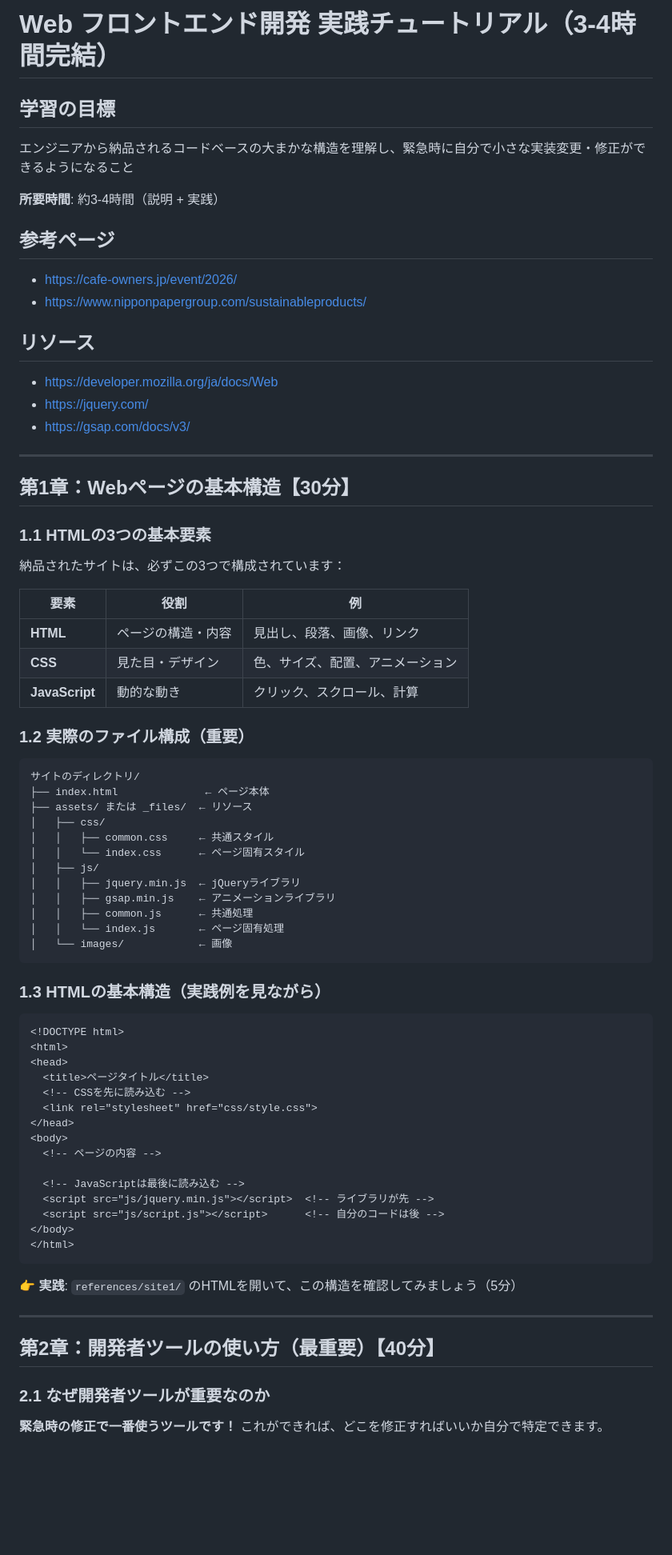
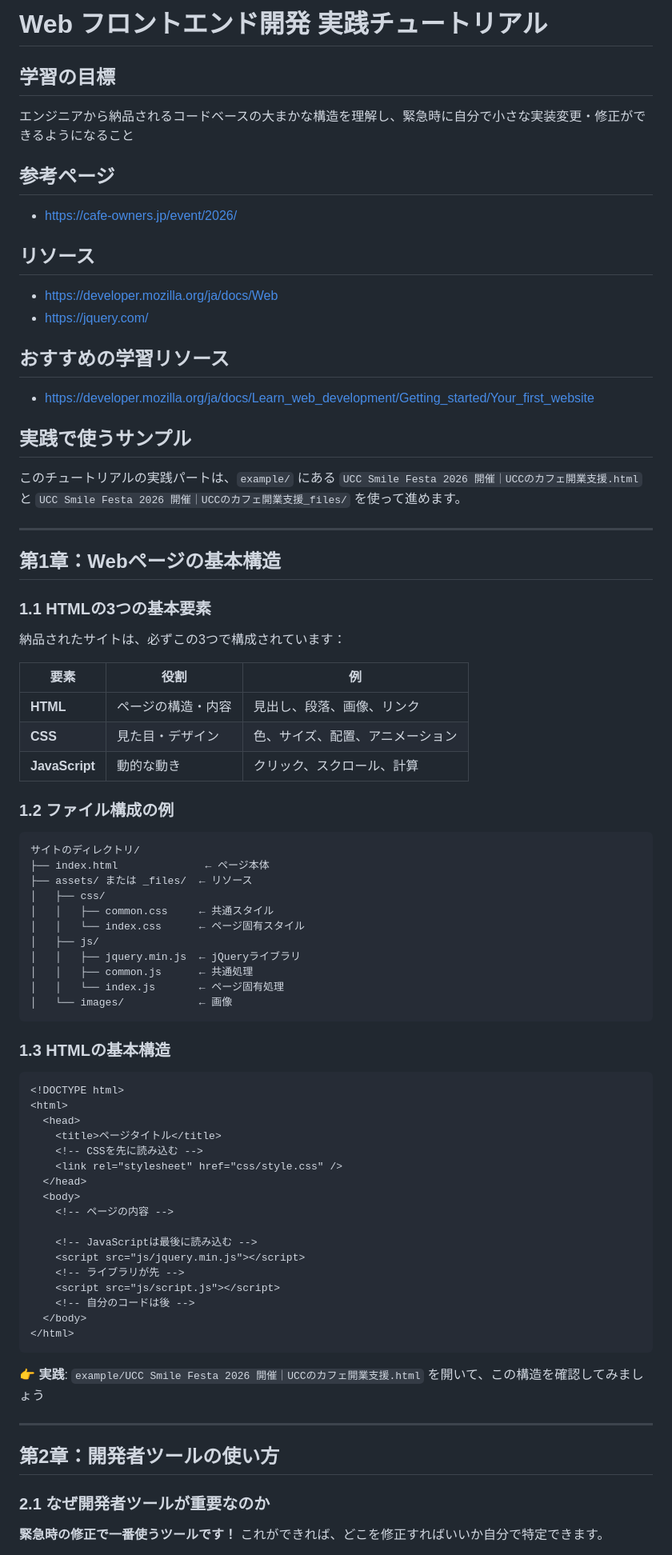
Before and after one commit to ushoka/css-js-tutorial, a Markdown page: README.md, the part around one of its changes. Shown at 80% size. Drawn GitHub-style; blank space fills up the shorter version.

````diff
--- a/README.md
+++ b/README.md
@@ -1,36 +1,44 @@
-# Web フロントエンド開発 実践チュートリアル（3-4時間完結）
+# Web フロントエンド開発 実践チュートリアル
 
 ## 学習の目標
 
 エンジニアから納品されるコードベースの大まかな構造を理解し、緊急時に自分で小さな実装変更・修正ができるようになること
 
-**所要時間**: 約3-4時間（説明 + 実践）
-
 ## 参考ページ
 
 - https://cafe-owners.jp/event/2026/
-- https://www.nipponpapergroup.com/sustainableproducts/
 
 ## リソース
 
 - https://developer.mozilla.org/ja/docs/Web
 - https://jquery.com/
-- https://gsap.com/docs/v3/
+
+## おすすめの学習リソース
+
+- https://developer.mozilla.org/ja/docs/Learn_web_development/Getting_started/Your_first_website
+
+## 実践で使うサンプル
+
+このチュートリアルの実践パートは、`example/` にある
+`UCC Smile Festa 2026 開催｜UCCのカフェ開業支援.html` と
+`UCC Smile Festa 2026 開催｜UCCのカフェ開業支援_files/` を使って進めます。
 
 ---
 
-## 第1章：Webページの基本構造【30分】
+## 第1章：Webページの基本構造
 
 ### 1.1 HTMLの3つの基本要素
+
 納品されたサイトは、必ずこの3つで構成されています：
 
-| 要素 | 役割 | 例 |
-|------|------|-----|
-| **HTML** | ページの構造・内容 | 見出し、段落、画像、リンク |
-| **CSS** | 見た目・デザイン | 色、サイズ、配置、アニメーション |
-| **JavaScript** | 動的な動き | クリック、スクロール、計算 |
+| 要素           | 役割               | 例                               |
+| -------------- | ------------------ | -------------------------------- |
+| **HTML**       | ページの構造・内容 | 見出し、段落、画像、リンク       |
+| **CSS**        | 見た目・デザイン   | 色、サイズ、配置、アニメーション |
+| **JavaScript** | 動的な動き         | クリック、スクロール、計算       |
 
-### 1.2 実際のファイル構成（重要）
+### 1.2 ファイル構成の例
+
 ```
 サイトのディレクトリ/
 ├── index.html              ← ページ本体
@@ -40,35 +48,37 @@
 │   │   └── index.css      ← ページ固有スタイル
 │   ├── js/
 │   │   ├── jquery.min.js  ← jQueryライブラリ
-│   │   ├── gsap.min.js    ← アニメーションライブラリ
 │   │   ├── common.js      ← 共通処理
 │   │   └── index.js       ← ページ固有処理
 │   └── images/            ← 画像
 ```
 
-### 1.3 HTMLの基本構造（実践例を見ながら）
+### 1.3 HTMLの基本構造
+
 ```html
 <!DOCTYPE html>
 <html>
-<head>
-  <title>ページタイトル</title>
-  <!-- CSSを先に読み込む -->
-  <link rel="stylesheet" href="css/style.css">
-</head>
-<body>
-  <!-- ページの内容 -->
+  <head>
+    <title>ページタイトル</title>
+    <!-- CSSを先に読み込む -->
+    <link rel="stylesheet" href="css/style.css" />
+  </head>
+  <body>
+    <!-- ページの内容 -->
 
-  <!-- JavaScriptは最後に読み込む -->
-  <script src="js/jquery.min.js"></script>  <!-- ライブラリが先 -->
-  <script src="js/script.js"></script>      <!-- 自分のコードは後 -->
-</body>
+    <!-- JavaScriptは最後に読み込む -->
+    <script src="js/jquery.min.js"></script>
+    <!-- ライブラリが先 -->
+    <script src="js/script.js"></script>
+    <!-- 自分のコードは後 -->
+  </body>
 </html>
 ```
 
-**👉 実践**: `references/site1/` のHTMLを開いて、この構造を確認してみましょう（5分）
+**👉 実践**: `example/UCC Smile Festa 2026 開催｜UCCのカフェ開業支援.html` を開いて、この構造を確認してみましょう
 
 ---
 
-## 第2章：開発者ツールの使い方（最重要）【40分】
+## 第2章：開発者ツールの使い方
 
 ### 2.1 なぜ開発者ツールが重要なのか
````
Also changed, not shown: other parts of README.md (+129 -95 lines).
